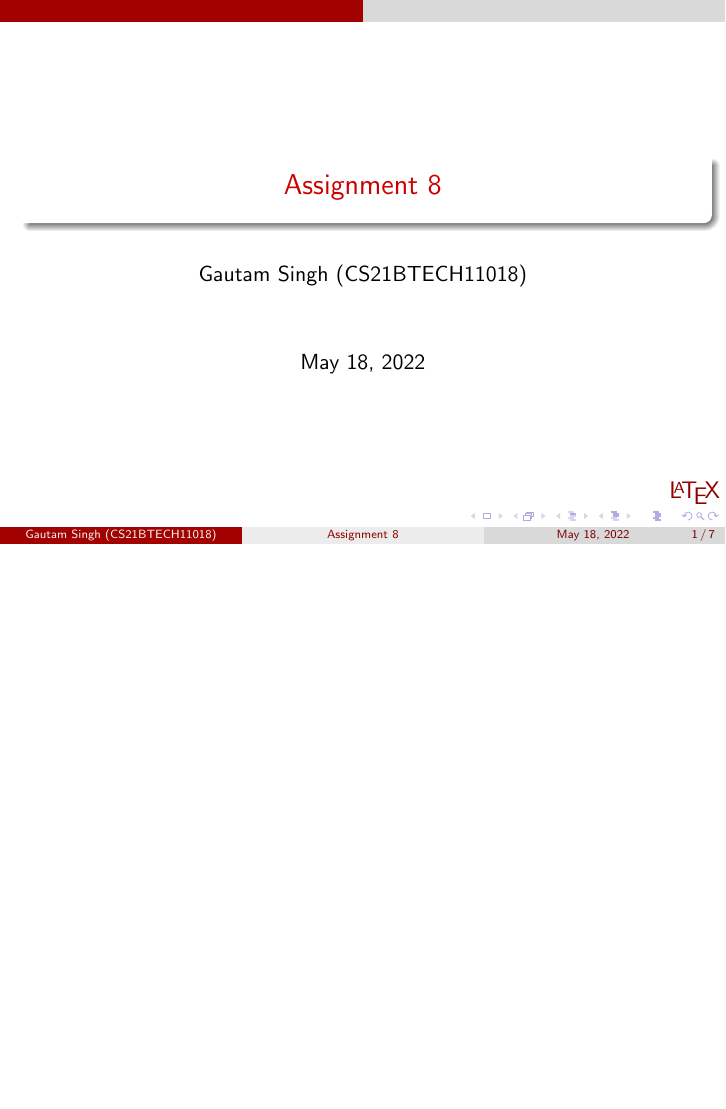
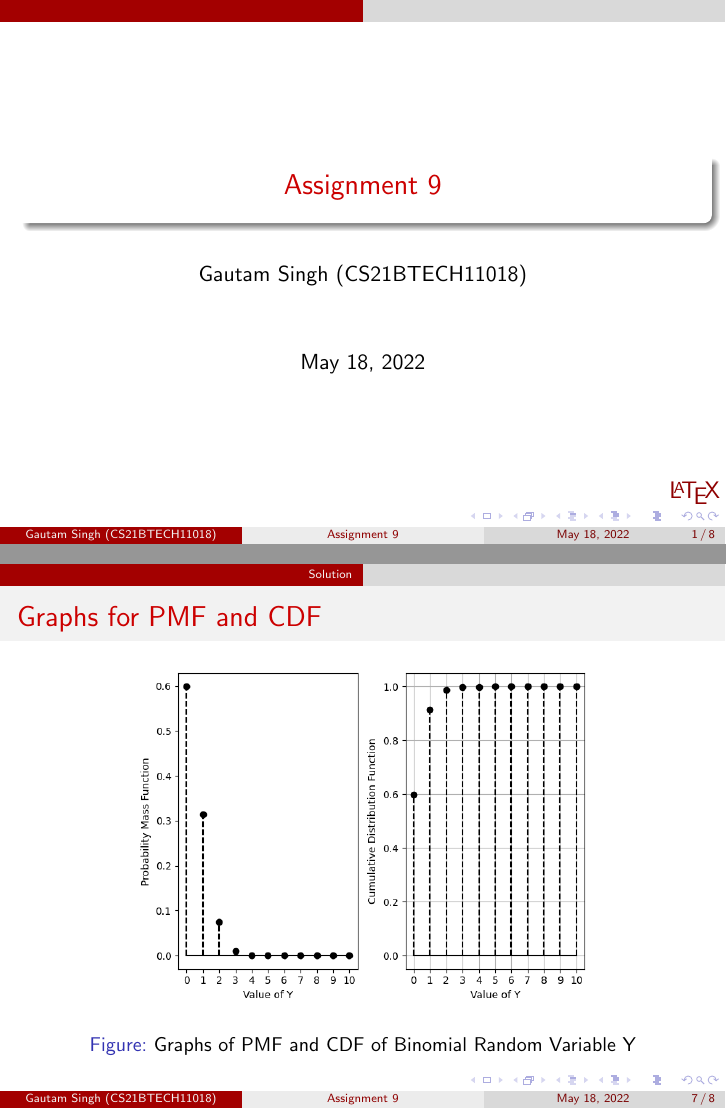
Before and after one commit to goats-9/ai1110, LaTeX slides (Assignment 9/presentation.tex): page 1 of 7 before the commit and pages 1 and 7 of 8 after it, the two joined at a grey line, the shorter picture padded with empty space. Compiled offline with pdfLaTeX.

Commit message:
Upload Assignment 9

```diff
--- a/Assignment 9/presentation.tex
+++ b/Assignment 9/presentation.tex
@@ -17,7 +17,7 @@
 \providecommand{\cdf}[2]{\ensuremath{\text{F}_{#1}\left(#2\right)}}
 
 % Title page details:
-\title{Assignment 8}
+\title{Assignment 9}
 \author{Gautam Singh (CS21BTECH11018)}
 \date{\today}
 \logo{\large \LaTeX{}}
@@ -111,6 +111,14 @@
     \end{alertblock}
 \end{frame}
 
+\begin{frame}{Graphs for PMF and CDF}
+	\begin{figure}
+		\includegraphics[height=0.7\textheight, width=0.7\textwidth, keepaspectratio]{figs/9_1.png}
+		\caption{Graphs of PMF and CDF of Binomial Random Variable Y}
+		\label{fig:pmf-cdf}
+	\end{figure}
+\end{frame}
+
 \begin{frame}{Solution}
 	\begin{align}
 		\cdf{Y}{1} &= \sum_{i = 0}^{i = 1}\binom{10}{i}(1 - 0.05)^{10 - i}(0.05)^i \\
```
Also changed, not shown: Assignment 9/presentation.pdf.
